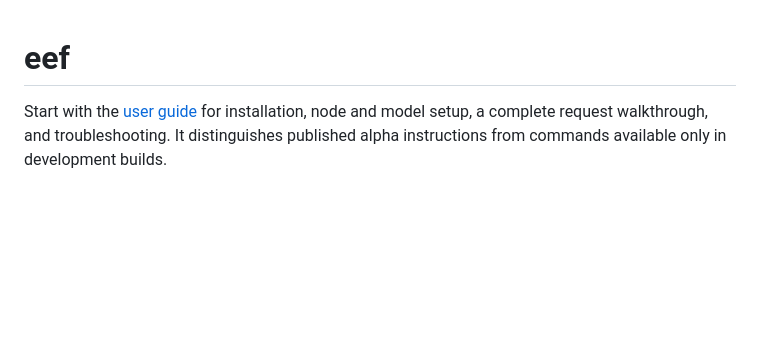
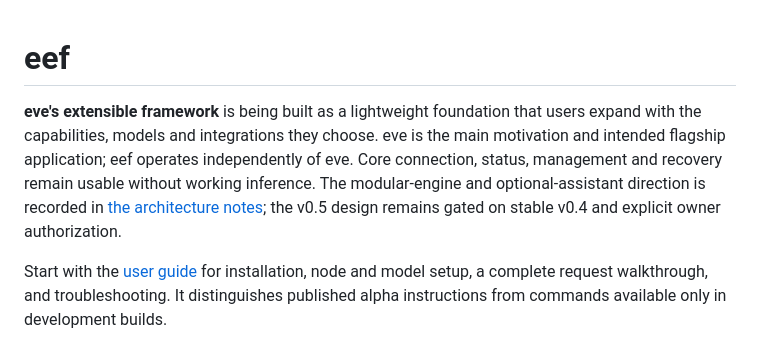
Before and after one commit to eepyfishy/eef, a Markdown page: README.md, the part around the change. GitHub-like rendering; blank space fills up the shorter version.

Commit message:
Clarify eef as a lightweight framework independent of eve

```diff
--- a/README.md
+++ b/README.md
@@ -1,4 +1,12 @@
 # eef
+
+**eve's extensible framework** is being built as a lightweight foundation that
+users expand with the capabilities, models and integrations they choose. eve is
+the main motivation and intended flagship application; eef operates independently
+of eve. Core connection, status, management and recovery remain usable without
+working inference. The modular-engine and optional-assistant direction is recorded
+in [the architecture notes](docs/ARCHITECTURE.md); the v0.5 design remains gated
+on stable v0.4 and explicit owner authorization.
 
 Start with the [user guide](docs/USER_GUIDE.md) for installation, node and model
 setup, a complete request walkthrough, and troubleshooting. It distinguishes
```
Also changed, not shown: docs/ARCHITECTURE.md (+11 -0 lines), docs/ROADMAP-CORE.md (+9 -0 lines).
